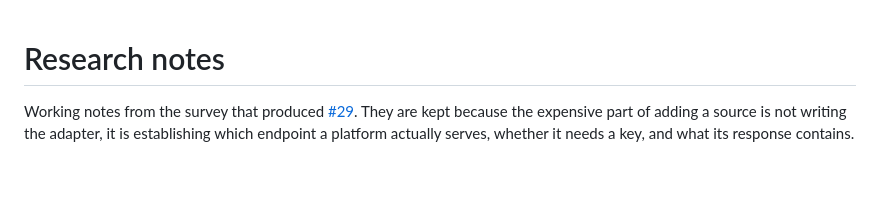
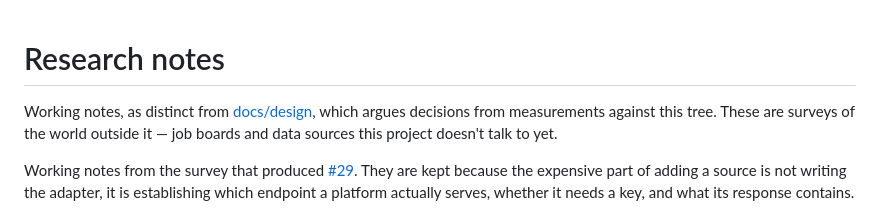
Before and after one commit to job-hunter-toolkit/job-hunter-toolkit, a Markdown page: docs/research/README.md, the part around the change. Drawn GitHub-style; blank space fills up the shorter version.

```diff
--- a/docs/research/README.md
+++ b/docs/research/README.md
@@ -1,4 +1,8 @@
 # Research notes
+
+Working notes, as distinct from [docs/design](../design), which argues
+decisions from measurements against this tree. These are surveys of the world
+outside it — job boards and data sources this project doesn't talk to yet.
 
 Working notes from the survey that produced [#29](https://github.com/job-hunter-toolkit/job-hunter-toolkit/pull/29).
 They are kept because the expensive part of adding a source is not writing the
```
Also changed, not shown: README.md (+11 -4 lines), docs/design/README.md (added, +59 -0 lines).
